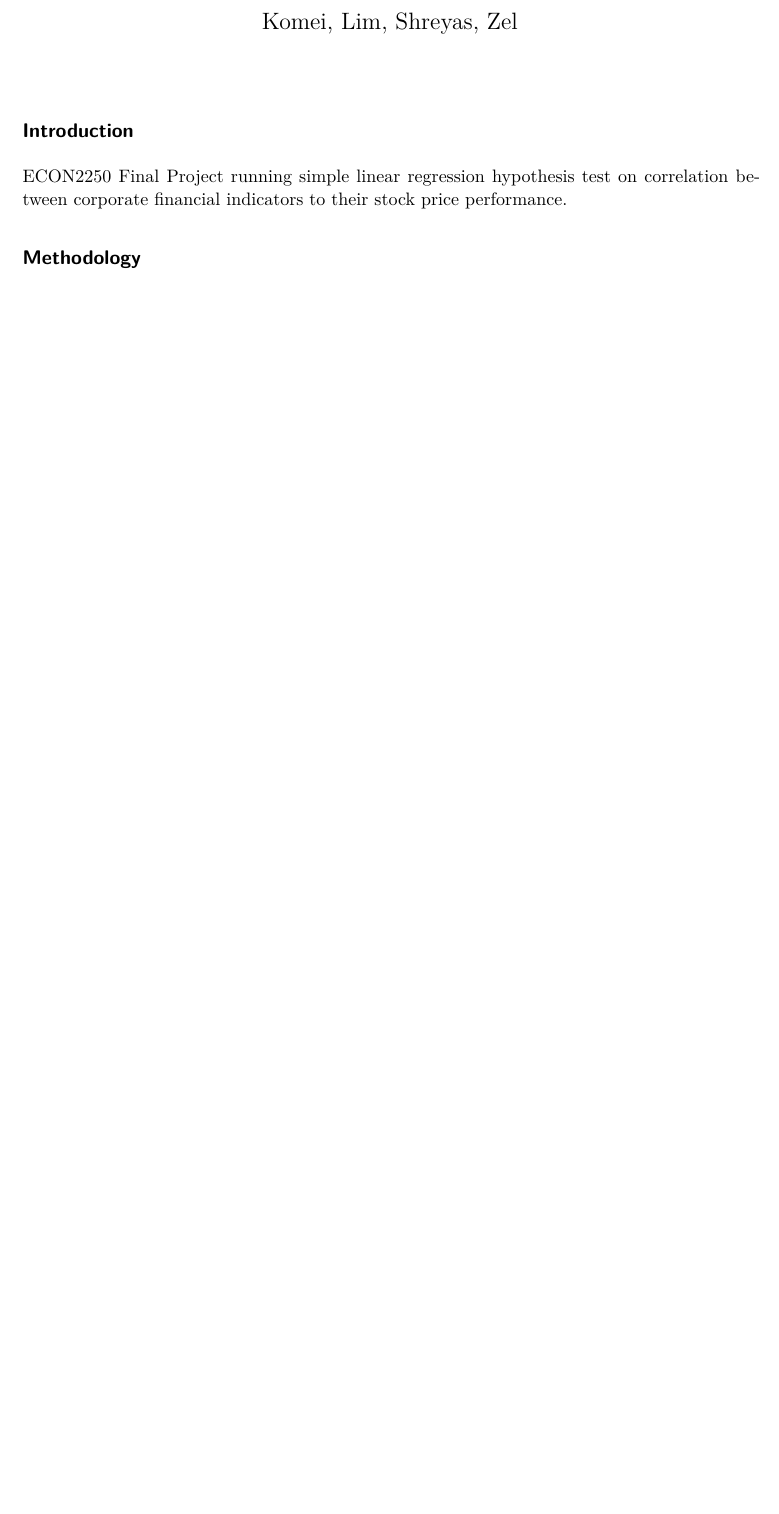
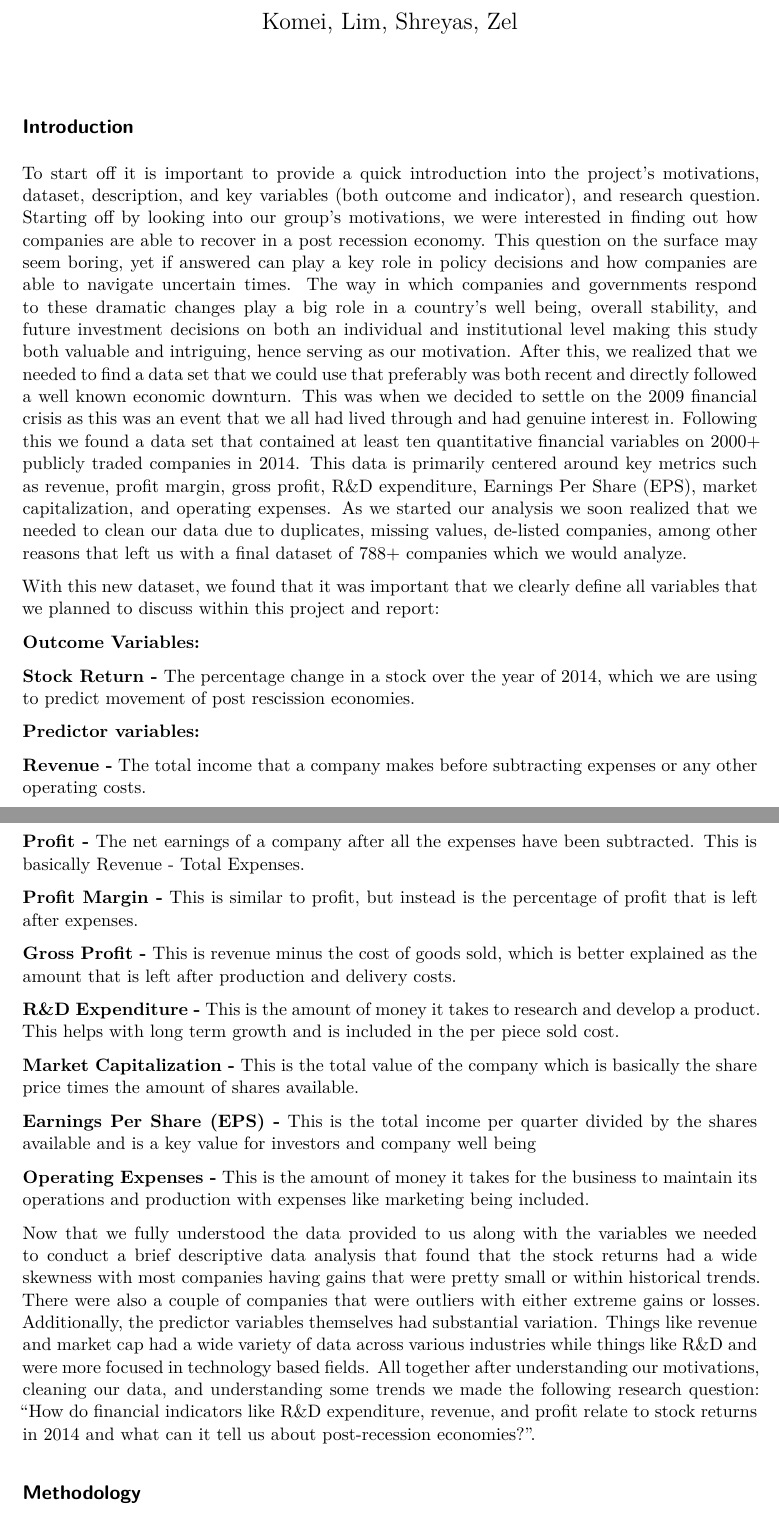
Before and after one commit to komei2005/Econ-2250-Final-Project, a Quarto document (written-report.qmd): part of page 1 of 4 before the commit and two parts of pages 1 and 2 of 5 after it, the two joined at a grey line, cut so that both start at the same text, the shorter picture padded with empty space. The pictures show the output file written-report.pdf that the author committed with the source.

Commit message:
Added introduction

```diff
--- a/written-report.qmd
+++ b/written-report.qmd
@@ -7,7 +7,35 @@ editor: visual
 
 ## Introduction
 
-ECON2250 Final Project running simple linear regression hypothesis test on correlation between corporate financial indicators to their stock price performance.
+::: {.justify style="text-align:justify"}
+To start off it is important to provide a quick introduction into the project’s motivations, dataset, description, and key variables (both outcome and indicator), and research question. Starting off by looking into our group’s motivations, we were interested in finding out how companies are able to recover in a post recession economy. This question on the surface may seem boring, yet if answered can play a key role in policy decisions and how companies are able to navigate uncertain times. The way in which companies and governments respond to these dramatic changes play a big role in a country's well being, overall stability, and future investment decisions on both an individual and institutional level making this study both valuable and intriguing, hence serving as our motivation. After this, we realized that we needed to find a data set that we could use that preferably was both recent and directly followed a well known economic downturn. This was when we decided to settle on the 2009 financial crisis as this was an event that we all had lived through and had genuine interest in. Following this we found a data set that contained at least ten quantitative financial variables on 2000+ publicly traded companies in 2014. This data is primarily centered around key metrics such as revenue, profit margin, gross profit, R&D expenditure, Earnings Per Share (EPS), market capitalization, and operating expenses. As we started our analysis we soon realized that we needed to clean our data due to duplicates, missing values, de-listed companies, among other reasons that left us with a final dataset of 788+ companies which we would analyze.
+
+With this new dataset, we found that it was important that we clearly define all variables that we planned to discuss within this project and report:
+
+**Outcome Variables:**
+
+**Stock Return -** The percentage change in a stock over the year of 2014, which we are using to predict movement of post rescission economies.
+
+**Predictor variables:**
+
+**Revenue -** The total income that a company makes before subtracting expenses or any other operating costs.
+
+**Profit -** The net earnings of a company after all the expenses have been subtracted. This is basically Revenue - Total Expenses.
+
+**Profit Margin -** This is similar to profit, but instead is the percentage of profit that is left after expenses.
+
+**Gross Profit -** This is revenue minus the cost of goods sold, which is better explained as the amount that is left after production and delivery costs.
+
+**R&D Expenditure -** This is the amount of money it takes to research and develop a product. This helps with long term growth and is included in the per piece sold cost.
+
+**Market Capitalization -** This is the total value of the company which is basically the share price times the amount of shares available.
+
+**Earnings Per Share (EPS) -** This is the total income per quarter divided by the shares available and is a key value for investors and company well being
+
+**Operating Expenses -** This is the amount of money it takes for the business to maintain its operations and production with expenses like marketing being included.
+
+Now that we fully understood the data provided to us along with the variables we needed to conduct a brief descriptive data analysis that found that the stock returns had a wide skewness with most companies having gains that were pretty small or within historical trends. There were also a couple of companies that were outliers with either extreme gains or losses. Additionally, the predictor variables themselves had substantial variation. Things like revenue and market cap had a wide variety of data across various industries while things like R&D and were more focused in technology based fields. All together after understanding our motivations, cleaning our data, and understanding some trends we made the following research question: “How do financial indicators like R&D expenditure, revenue, and profit relate to stock returns in 2014 and what can it tell us about post-recession economies?”.
+:::
 
 ## Methodology
 
```
Also changed, not shown: written-report.pdf, written-report.qmd (4 more changed lines).
